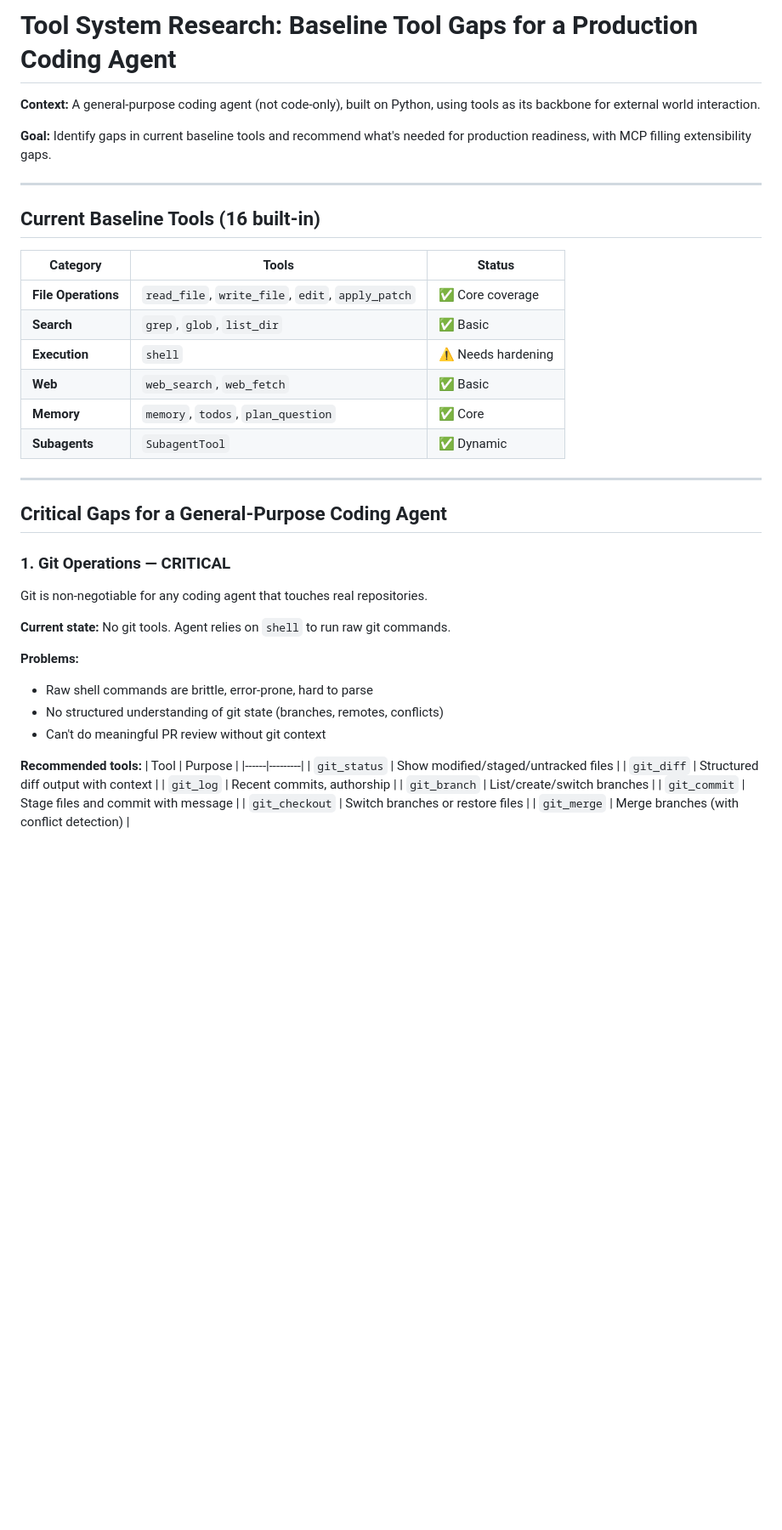
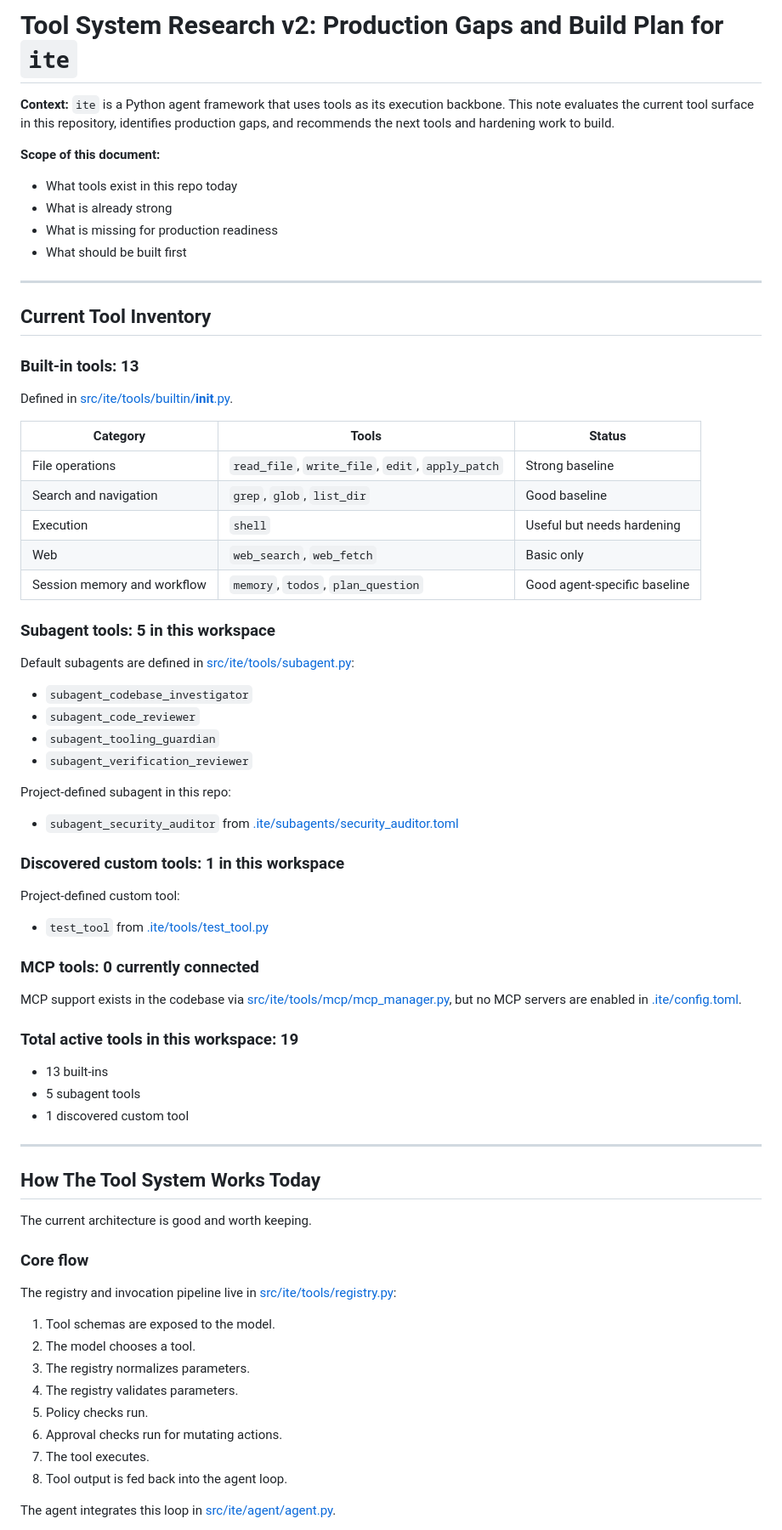
Before and after one commit to ThatSaxyDev/ite, a Markdown page: docs/tool-research.md, the part around one of its changes. Shown at 85% size. Drawn GitHub-style; blank space fills up the shorter version.

```diff
--- a/docs/tool-research.md
+++ b/docs/tool-research.md
@@ -1,45 +1,73 @@
-# Tool System Research: Baseline Tool Gaps for a Production Coding Agent
+# Tool System Research v2: Production Gaps and Build Plan for `ite`
 
-**Context:** A general-purpose coding agent (not code-only), built on Python, using tools as its backbone for external world interaction.
+**Context:** `ite` is a Python agent framework that uses tools as its execution backbone. This note evaluates the current tool surface in this repository, identifies production gaps, and recommends the next tools and hardening work to build.
 
-**Goal:** Identify gaps in current baseline tools and recommend what's needed for production readiness, with MCP filling extensibility gaps.
+**Scope of this document:**
+- What tools exist in this repo today
+- What is already strong
+- What is missing for production readiness
+- What should be built first
 
 ---
 
-## Current Baseline Tools (16 built-in)
+## Current Tool Inventory
+
+### Built-in tools: 13
+
+Defined in [src/ite/tools/builtin/__init__.py](/Users/kiishidavid/Documents/Dev/Projects/ite/src/ite/tools/builtin/__init__.py).
 
 | Category | Tools | Status |
 |----------|-------|--------|
-| **File Operations** | `read_file`, `write_file`, `edit`, `apply_patch` | ✅ Core coverage |
-| **Search** | `grep`, `glob`, `list_dir` | ✅ Basic |
-| **Execution** | `shell` | ⚠️ Needs hardening |
-| **Web** | `web_search`, `web_fetch` | ✅ Basic |
-| **Memory** | `memory`, `todos`, `plan_question` | ✅ Core |
-| **Subagents** | `SubagentTool` | ✅ Dynamic |
+| File operations | `read_file`, `write_file`, `edit`, `apply_patch` | Strong baseline |
+| Search and navigation | `grep`, `glob`, `list_dir` | Good baseline |
+| Execution | `shell` | Useful but needs hardening |
+| Web | `web_search`, `web_fetch` | Basic only |
+| Session memory and workflow | `memory`, `todos`, `plan_question` | Good agent-specific baseline |
+
+### Subagent tools: 5 in this workspace
+
+Default subagents are defined in [src/ite/tools/subagent.py](/Users/kiishidavid/Documents/Dev/Projects/ite/src/ite/tools/subagent.py):
+- `subagent_codebase_investigator`
+- `subagent_code_reviewer`
+- `subagent_tooling_guardian`
+- `subagent_verification_reviewer`
+
+Project-defined subagent in this repo:
+- `subagent_security_auditor` from [.ite/subagents/security_auditor.toml](/Users/kiishidavid/Documents/Dev/Projects/ite/.ite/subagents/security_auditor.toml)
+
+### Discovered custom tools: 1 in this workspace
+
+Project-defined custom tool:
+- `test_tool` from [.ite/tools/test_tool.py](/Users/kiishidavid/Documents/Dev/Projects/ite/.ite/tools/test_tool.py)
+
+### MCP tools: 0 currently connected
+
+MCP support exists in the codebase via [src/ite/tools/mcp/mcp_manager.py](/Users/kiishidavid/Documents/Dev/Projects/ite/src/ite/tools/mcp/mcp_manager.py), but no MCP servers are enabled in [.ite/config.toml](/Users/kiishidavid/Documents/Dev/Projects/ite/.ite/config.toml).
+
+### Total active tools in this workspace: 19
+
+- 13 built-ins
+- 5 subagent tools
+- 1 discovered custom tool
 
 ---
 
-## Critical Gaps for a General-Purpose Coding Agent
+## How The Tool System Works Today
 
-### 1. Git Operations — **CRITICAL**
+The current architecture is good and worth keeping.
 
-Git is non-negotiable for any coding agent that touches real repositories.
+### Core flow
 
-**Current state:** No git tools. Agent relies on `shell` to run raw git commands.
+The registry and invocation pipeline live in [src/ite/tools/registry.py](/Users/kiishidavid/Documents/Dev/Projects/ite/src/ite/tools/registry.py):
 
-**Problems:**
-- Raw shell commands are brittle, error-prone, hard to parse
-- No structured understanding of git state (branches, remotes, conflicts)
-- Can't do meaningful PR review without git context
+1. Tool schemas are exposed to the model.
+2. The model chooses a tool.
+3. The registry normalizes parameters.
+4. The registry validates parameters.
+5. Policy checks run.
+6. Approval checks run for mutating actions.
+7. The tool executes.
+8. Tool output is fed back into the agent loop.
 
-**Recommended tools:**
-| Tool | Purpose |
-|------|---------|
-| `git_status` | Show modified/staged/untracked files |
-| `git_diff` | Structured diff output with context |
-| `git_log` | Recent commits, authorship |
-| `git_branch` | List/create/switch branches |
-| `git_commit` | Stage files and commit with message |
-| `git_checkout` | Switch branches or restore files |
-| `git_merge` | Merge branches (with conflict detection) |
+The agent integrates this loop in [src/ite/agent/agent.py](/Users/kiishidavid/Documents/Dev/Projects/ite/src/ite/agent/agent.py).
 
```
Also changed, not shown: other parts of docs/tool-research.md (+342 -179 lines).
